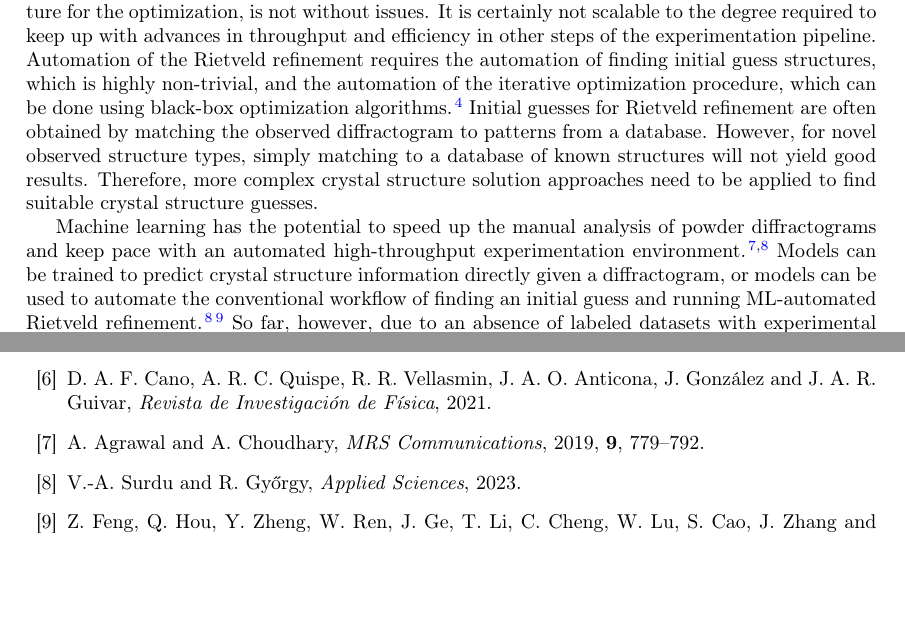
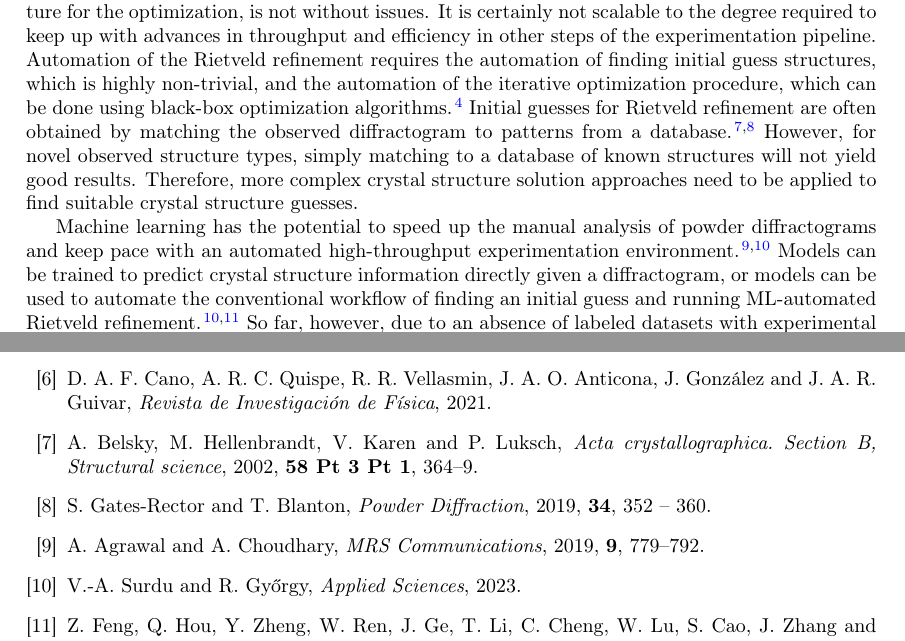
Before and after one commit to aimat-lab/opXRD-paper, a LaTeX paper (main.tex, which reads chapters/01_introduction.tex, references.bib): two parts of pages 2 and 6 of 6, joined at a grey line, cut so that both start at the same text, the shorter picture padded with empty space. Compiled offline with pdfLaTeX.

Commit message:
Added ICSD, PDF references

```diff
--- a/chapters/01_introduction.tex
+++ b/chapters/01_introduction.tex
@@ -23,14 +23,14 @@ Therefore, it strongly relies on the experience of the operator to provide an ac
 Employing manually operated Rietveld refinement, including determining a good initial structure for the optimization, is not without issues.
 It is certainly not scalable to the degree required to keep up with advances in throughput and efficiency in other steps of the experimentation pipeline.
 Automation of the Rietveld refinement requires the automation of finding initial guess structures, which is highly non-trivial, and the automation of the iterative optimization procedure, which can be done using black-box optimization algorithms. \cite{Ozaki2020}
-Initial guesses for Rietveld refinement are often obtained by matching the observed diffractogram to patterns from a database.
+Initial guesses for Rietveld refinement are often obtained by matching the observed diffractogram to patterns from a database. \cite{Belsky2002, GatesRector2019}
 However, for novel observed structure types, simply matching to a database of known structures will not yield good results. Therefore, more complex crystal structure solution approaches need to be applied to find suitable crystal structure guesses.
 
 Machine learning has the potential to speed up the manual analysis of powder diffractograms and keep pace with an automated high-throughput experimentation environment. \cite{Agrawal2019, Surdu2023}
-Models can be trained to predict crystal structure information directly given a diffractogram, or models can be used to automate the conventional workflow of finding an initial guess and running ML-automated Rietveld refinement. \cite{Surdu2023}    \cite{Feng2019}
+Models can be trained to predict crystal structure information directly given a diffractogram, or models can be used to automate the conventional workflow of finding an initial guess and running ML-automated Rietveld refinement. \cite{Surdu2023,Feng2019}
 So far, however, due to an absence of labeled datasets with experimental diffractograms\cite{Wang2020} , machine learning in this domain has largely relied on diffractograms simulated from known structures\cite{Park2017} \cite{Lee2023} or, most recently, from generated synthetic crystals. \cite{Schopmans2023}
 
-% Predicting structure information with machine leraning
+% Predicting structure information with machine learning
 Models trained on datasets with simulated diffractograms have already shown very strong performance in predicting
 lattice parameters, spacegroup, and crystallite size from simulated diffractograms.
 However, the performance substantially drops off when these models are applied to data originating from experiments [cite 2-3 papers, incl. ours].
--- a/references.bib
+++ b/references.bib
@@ -85,0 +91,4 @@
+  journal={Acta crystallographica. Section B, Structural science},
+  year={2002},
+  volume={58 Pt 3 Pt 1},
+  pages={364-9},
@@ -85,0 +104,2 @@
+  year={2019},
+  volume={34},
```
Also changed, not shown: references.bib (19 more changed lines).
